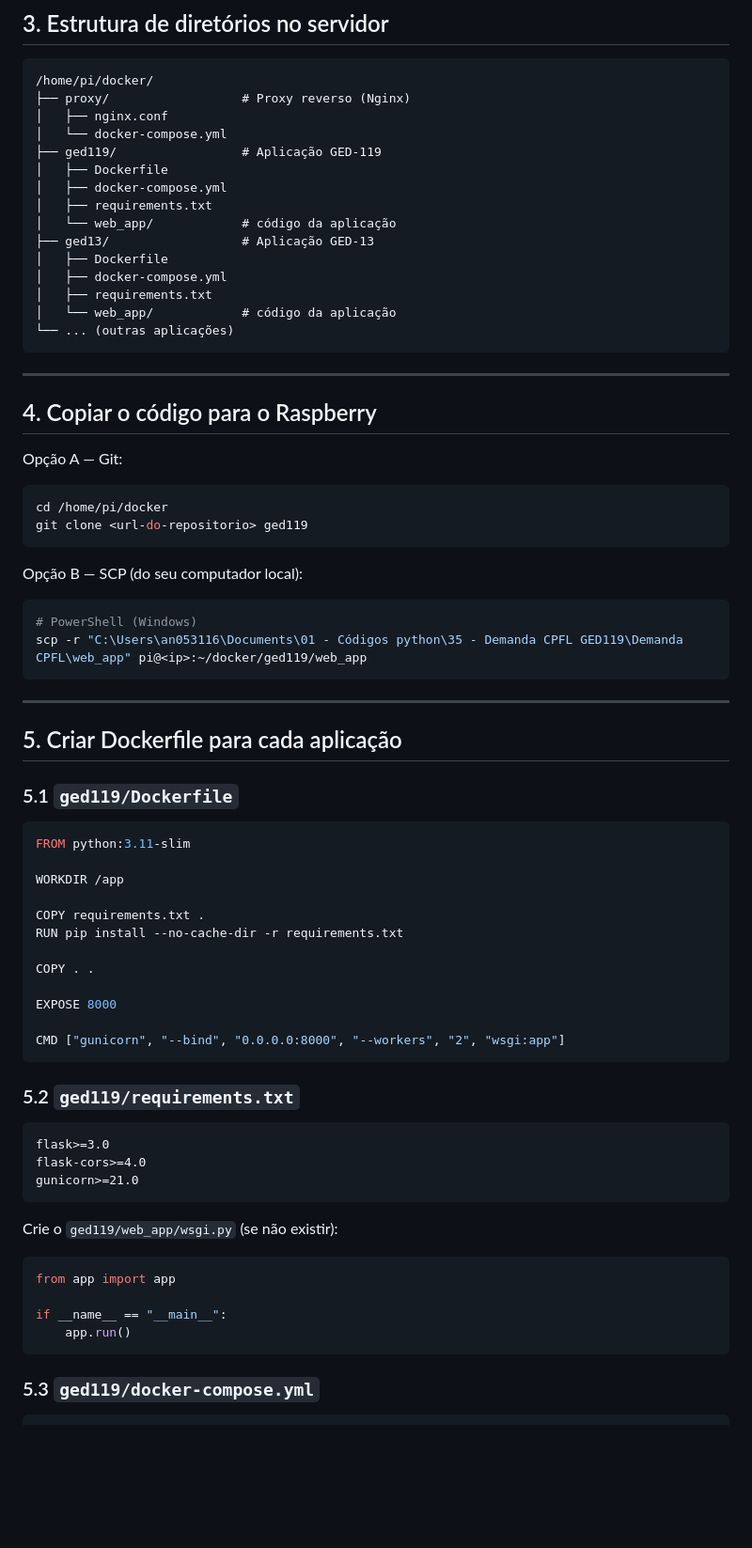
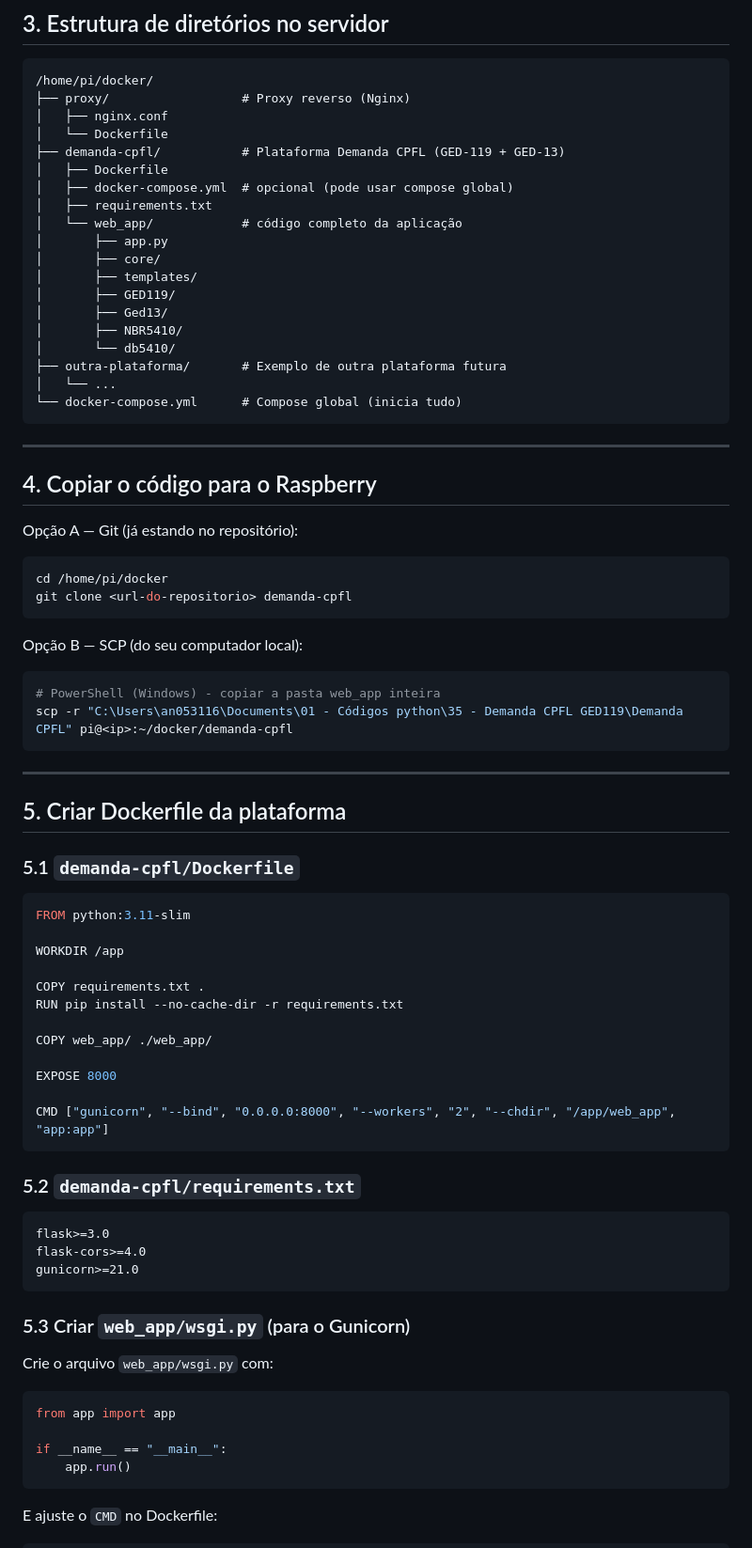
Before and after one commit to castroandreison/Demanda-CPFL, a Markdown page: Demanda CPFL/IMPLANTACAO_DOCKER.md, the part around one of its changes. Shown at 94% size. Rendered like a GitHub page; blank space fills up the shorter version.

````diff
--- a/Demanda CPFL/IMPLANTACAO_DOCKER.md
+++ b/Demanda CPFL/IMPLANTACAO_DOCKER.md
@@ -56,43 +59,47 @@ docker compose version
 /home/pi/docker/
 ├── proxy/                  # Proxy reverso (Nginx)
 │   ├── nginx.conf
-│   └── docker-compose.yml
-├── ged119/                 # Aplicação GED-119
+│   └── Dockerfile
+├── demanda-cpfl/           # Plataforma Demanda CPFL (GED-119 + GED-13)
 │   ├── Dockerfile
-│   ├── docker-compose.yml
+│   ├── docker-compose.yml  # opcional (pode usar compose global)
 │   ├── requirements.txt
-│   └── web_app/            # código da aplicação
-├── ged13/                  # Aplicação GED-13
-│   ├── Dockerfile
-│   ├── docker-compose.yml
-│   ├── requirements.txt
-│   └── web_app/            # código da aplicação
-└── ... (outras aplicações)
+│   └── web_app/            # código completo da aplicação
+│       ├── app.py
+│       ├── core/
+│       ├── templates/
+│       ├── GED119/
+│       ├── Ged13/
+│       ├── NBR5410/
+│       └── db5410/
+├── outra-plataforma/       # Exemplo de outra plataforma futura
+│   └── ...
+└── docker-compose.yml      # Compose global (inicia tudo)
 ```
 
 ---
 
 ## 4. Copiar o código para o Raspberry
 
-Opção A — Git:
+Opção A — Git (já estando no repositório):
 
 ```bash
 cd /home/pi/docker
-git clone <url-do-repositorio> ged119
+git clone <url-do-repositorio> demanda-cpfl
 ```
 
 Opção B — SCP (do seu computador local):
 
 ```bash
-# PowerShell (Windows)
-scp -r "C:\Users\an053116\Documents\01 - Códigos python\35 - Demanda CPFL GED119\Demanda CPFL\web_app" pi@<ip>:~/docker/ged119/web_app
+# PowerShell (Windows) - copiar a pasta web_app inteira
+scp -r "C:\Users\an053116\Documents\01 - Códigos python\35 - Demanda CPFL GED119\Demanda CPFL" pi@<ip>:~/docker/demanda-cpfl
 ```
 
 ---
 
-## 5. Criar Dockerfile para cada aplicação
+## 5. Criar Dockerfile da plataforma
 
-### 5.1 `ged119/Dockerfile`
+### 5.1 `demanda-cpfl/Dockerfile`
 
 ```dockerfile
 FROM python:3.11-slim
@@ -102,14 +109,14 @@ WORKDIR /app
 COPY requirements.txt .
 RUN pip install --no-cache-dir -r requirements.txt
 
-COPY . .
+COPY web_app/ ./web_app/
 
 EXPOSE 8000
 
-CMD ["gunicorn", "--bind", "0.0.0.0:8000", "--workers", "2", "wsgi:app"]
+CMD ["gunicorn", "--bind", "0.0.0.0:8000", "--workers", "2", "--chdir", "/app/web_app", "app:app"]
 ```
 
-### 5.2 `ged119/requirements.txt`
+### 5.2 `demanda-cpfl/requirements.txt`
 
 ```txt
 flask>=3.0
@@ -117,7 +124,9 @@ flask-cors>=4.0
 gunicorn>=21.0
 ```
 
-Crie o `ged119/web_app/wsgi.py` (se não existir):
+### 5.3 Criar `web_app/wsgi.py` (para o Gunicorn)
+
+Crie o arquivo `web_app/wsgi.py` com:
 
 ```python
 from app import app
@@ -126,5 +135,5 @@ if __name__ == "__main__":
     app.run()
 ```
 
-### 5.3 `ged119/docker-compose.yml`
+E ajuste o `CMD` no Dockerfile:
 
````
Also changed, not shown: other parts of Demanda CPFL/IMPLANTACAO_DOCKER.md (+131 -191 lines).
